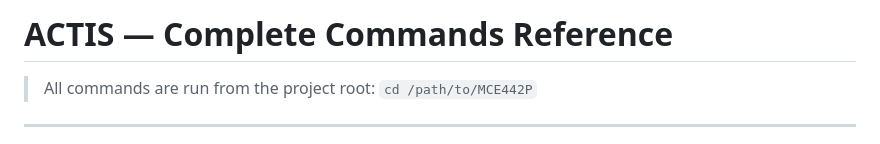
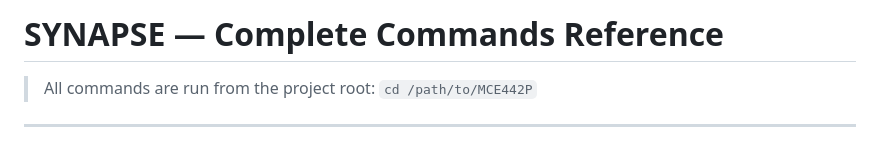
Before and after one commit to veerasagar/ACTIS-MCE442P, a Markdown page: commands.md, the part around the change. Rendered like a GitHub page.

Commit message:
Update project name from ACTIS to SYNAPSE

```diff
--- a/commands.md
+++ b/commands.md
@@ -1,4 +1,4 @@
-# ACTIS — Complete Commands Reference
+# SYNAPSE — Complete Commands Reference
 
 > All commands are run from the project root: `cd /path/to/MCE442P`
 
```
